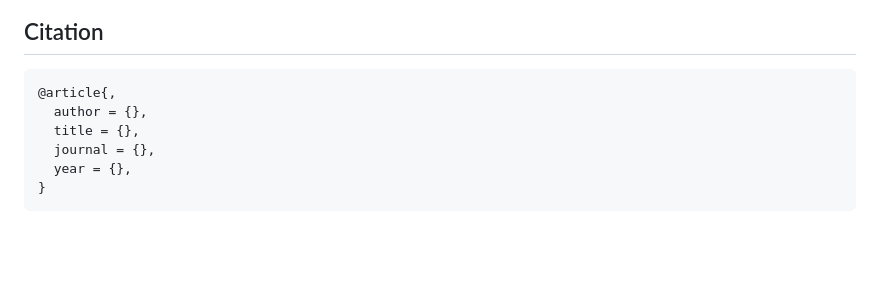
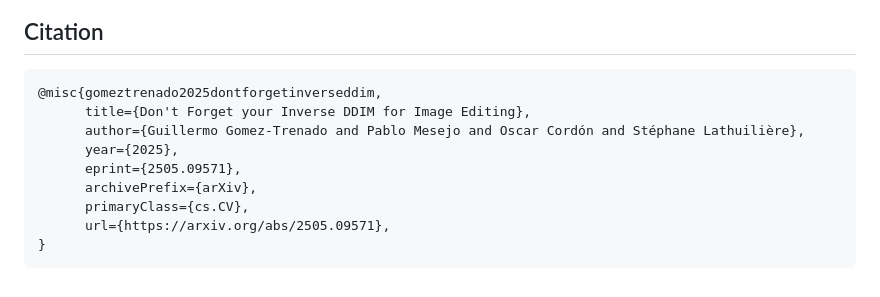
Before and after one commit to guillermogotre/sage, a Markdown page: README.md, the part around one of its changes. Drawn GitHub-style; blank space fills up the shorter version.

````diff
--- a/README.md
+++ b/README.md
@@ -92,10 +92,13 @@ The main files for running SAGE are in the root path of this repository:
 
 ## Citation
 ```
-@article{,
-  author = {},
-  title = {},
-  journal = {},
-  year = {},
+@misc{gomeztrenado2025dontforgetinverseddim,
+      title={Don't Forget your Inverse DDIM for Image Editing},
+      author={Guillermo Gomez-Trenado and Pablo Mesejo and Oscar Cordón and Stéphane Lathuilière},
+      year={2025},
+      eprint={2505.09571},
+      archivePrefix={arXiv},
+      primaryClass={cs.CV},
+      url={https://arxiv.org/abs/2505.09571},
 }
 ```
````
Also changed, not shown: other parts of README.md (+1 -1 lines).
